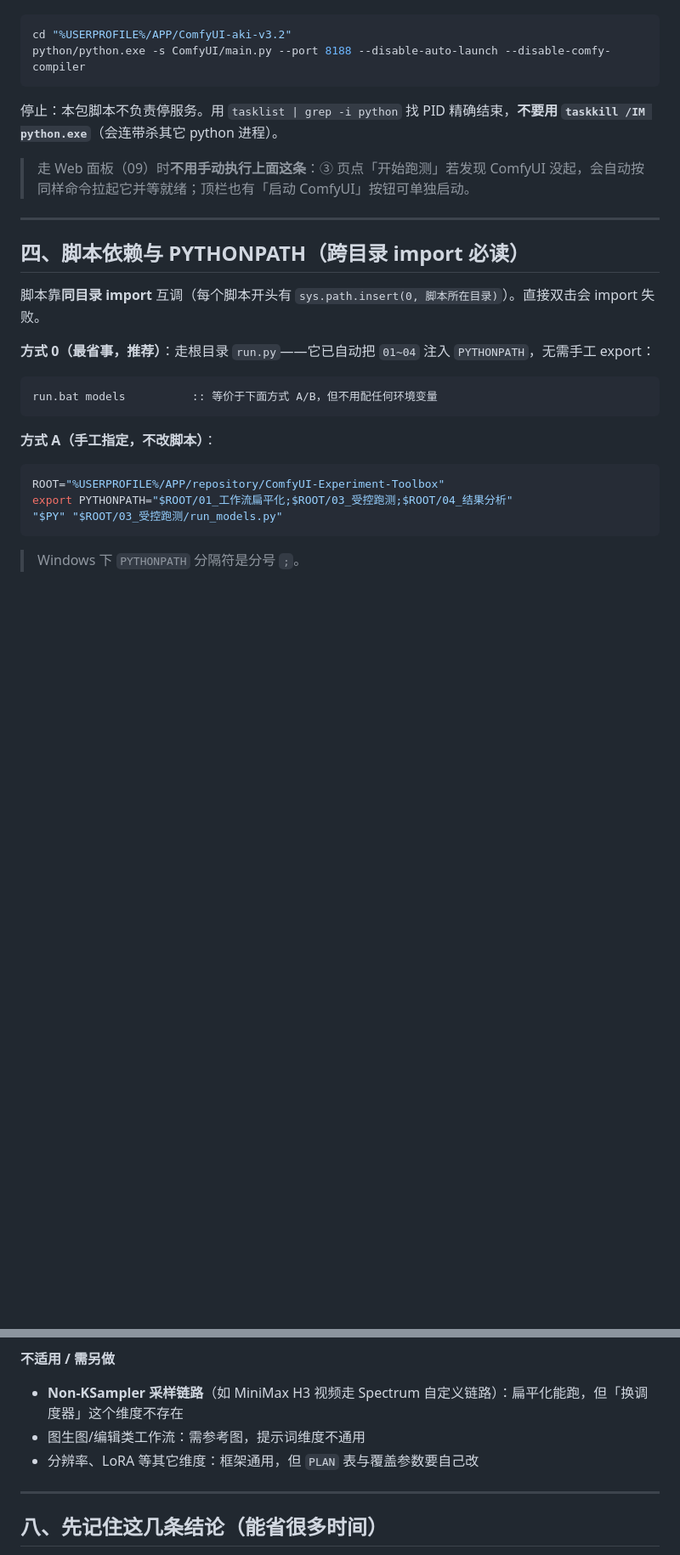
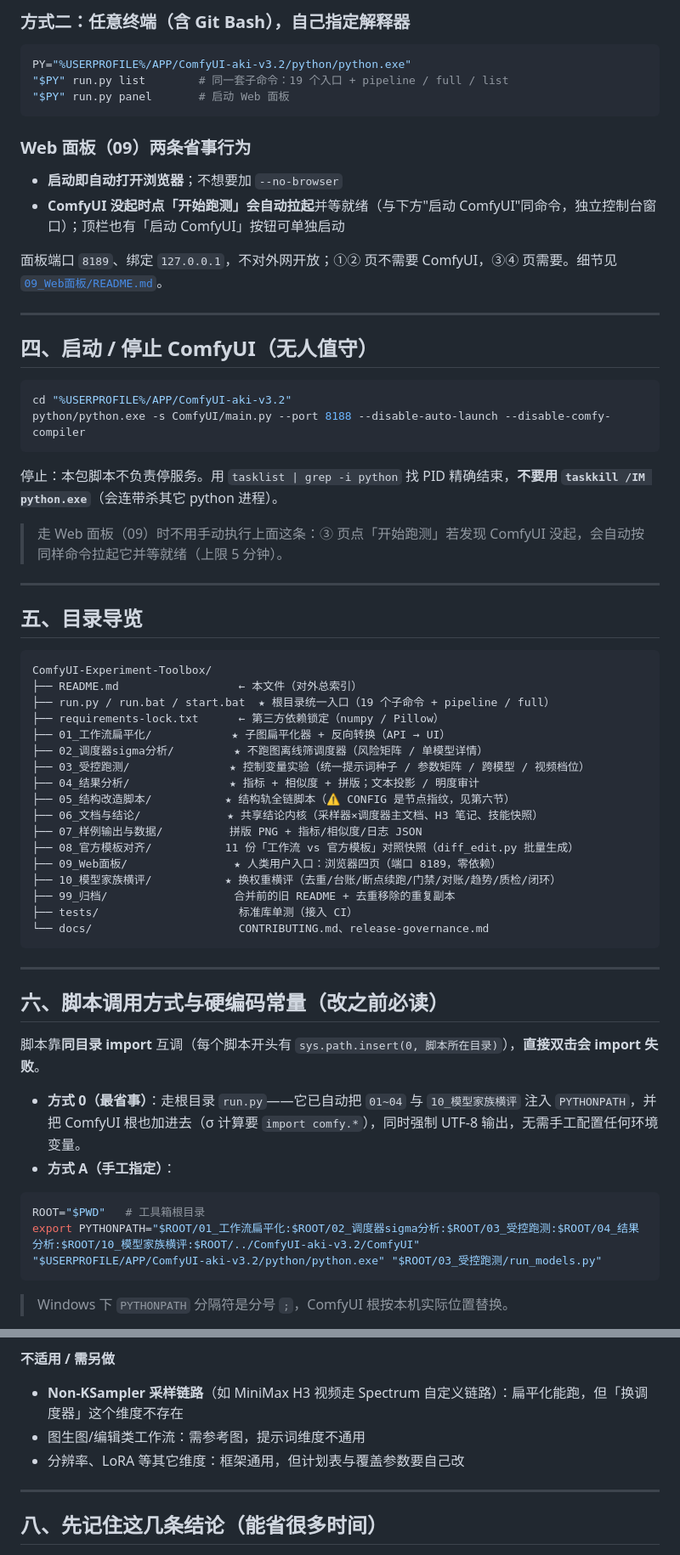
Before and after one commit to ReSerendipity/ComfyUI-Experiment-Toolbox, a Markdown page: README.md, 2 parts joined by grey strips. Shown at 85% size. GitHub-like rendering; blank space fills up the shorter version.

Commit message:
docs(readme): README 对外/对内双版本更新（§8）

````diff
--- a/README.md
+++ b/README.md
@@ -97,3 +89,22 @@ ComfyUI-实验与改造工具箱/
+### 方式二：任意终端（含 Git Bash），自己指定解释器
+
+```bash
+PY="%USERPROFILE%/APP/ComfyUI-aki-v3.2/python/python.exe"
+"$PY" run.py list        # 同一套子命令：19 个入口 + pipeline / full / list
+"$PY" run.py panel       # 启动 Web 面板
+```
+
+### Web 面板（09）两条省事行为
+
+- **启动即自动打开浏览器**；不想要加 `--no-browser`
+- **ComfyUI 没起时点「开始跑测」会自动拉起**并等就绪（与下方"启动 ComfyUI"同命令，独立控制台窗口）；顶栏也有「启动 ComfyUI」按钮可单独启动
+
+面板端口 `8189`、绑定 `127.0.0.1`，不对外网开放；①② 页不需要 ComfyUI，③④ 页需要。细节见 [`09_Web面板/README.md`](09_Web面板/README.md)。
+
+
+---
+
+## 四、启动 / 停止 ComfyUI（无人值守）
 
 ```bash
 cd "%USERPROFILE%/APP/ComfyUI-aki-v3.2"
@@ -102,27 +113,47 @@ python/python.exe -s ComfyUI/main.py --port 8188 --disable-auto-launch --disable
 
 停止：本包脚本不负责停服务。用 `tasklist | grep -i python` 找 PID 精确结束，**不要用 `taskkill /IM python.exe`**（会连带杀其它 python 进程）。
 
-> 走 Web 面板（09）时**不用手动执行上面这条**：③ 页点「开始跑测」若发现 ComfyUI 没起，会自动按同样命令拉起它并等就绪；顶栏也有「启动 ComfyUI」按钮可单独启动。
+> 走 Web 面板（09）时不用手动执行上面这条：③ 页点「开始跑测」若发现 ComfyUI 没起，会自动按同样命令拉起它并等就绪（上限 5 分钟）。
 
 ---
 
-## 四、脚本依赖与 PYTHONPATH（跨目录 import 必读）
+## 五、目录导览
 
-脚本靠**同目录 import** 互调（每个脚本开头有 `sys.path.insert(0, 脚本所在目录)`）。直接双击会 import 失败。
-
-**方式 0（最省事，推荐）**：走根目录 `run.py`——它已自动把 `01~04` 注入 `PYTHONPATH`，无需手工 export：
-
-```bat
-run.bat models          :: 等价于下面方式 A/B，但不用配任何环境变量
+```
+ComfyUI-Experiment-Toolbox/
+├── README.md                  ← 本文件（对外总索引）
+├── run.py / run.bat / start.bat  ★ 根目录统一入口（19 个子命令 + pipeline / full）
+├── requirements-lock.txt      ← 第三方依赖锁定（numpy / Pillow）
+├── 01_工作流扁平化/            ★ 子图扁平化器 + 反向转换（API → UI）
+├── 02_调度器sigma分析/         ★ 不跑图离线筛调度器（风险矩阵 / 单模型详情）
+├── 03_受控跑测/               ★ 控制变量实验（统一提示词种子 / 参数矩阵 / 跨模型 / 视频档位）
+├── 04_结果分析/               ★ 指标 + 相似度 + 拼版；文本投影 / 明度审计
+├── 05_结构改造脚本/           ★ 结构轨全链脚本（⚠️ CONFIG 是节点指纹，见第六节）
+├── 06_文档与结论/             ★ 共享结论内核（采样器×调度器主文档、H3 笔记、技能快照）
+├── 07_样例输出与数据/          拼版 PNG + 指标/相似度/日志 JSON
+├── 08_官方模板对齐/           11 份「工作流 vs 官方模板」对照快照（diff_edit.py 批量生成）
+├── 09_Web面板/                ★ 人类用户入口：浏览器四页（端口 8189，零依赖）
+├── 10_模型家族横评/           ★ 换权重横评（去重/台账/断点续跑/门禁/对账/趋势/质检/闭环）
+├── 99_归档/                   合并前的旧 README + 去重移除的重复副本
+├── tests/                     标准库单测（接入 CI）
+└── docs/                      CONTRIBUTING.md、release-governance.md
 ```
 
-**方式 A（手工指定，不改脚本）**：
+
+---
+
+## 六、脚本调用方式与硬编码常量（改之前必读）
+
+脚本靠**同目录 import** 互调（每个脚本开头有 `sys.path.insert(0, 脚本所在目录)`），**直接双击会 import 失败**。
+
+- **方式 0（最省事）**：走根目录 `run.py`——它已自动把 `01~04` 与 `10_模型家族横评` 注入 `PYTHONPATH`，并把 ComfyUI 根也加进去（σ 计算要 `import comfy.*`），同时强制 UTF-8 输出，无需手工配置任何环境变量。
+- **方式 A（手工指定）**：
 
 ```bash
-ROOT="%USERPROFILE%/APP/repository/ComfyUI-Experiment-Toolbox"
-export PYTHONPATH="$ROOT/01_工作流扁平化;$ROOT/03_受控跑测;$ROOT/04_结果分析"
-"$PY" "$ROOT/03_受控跑测/run_models.py"
+ROOT="$PWD"   # 工具箱根目录
+export PYTHONPATH="$ROOT/01_工作流扁平化:$ROOT/02_调度器sigma分析:$ROOT/03_受控跑测:$ROOT/04_结果分析:$ROOT/10_模型家族横评:$ROOT/../ComfyUI-aki-v3.2/ComfyUI"
+"$USERPROFILE/APP/ComfyUI-aki-v3.2/python/python.exe" "$ROOT/03_受控跑测/run_models.py"
 ```
 
-> Windows 下 `PYTHONPATH` 分隔符是分号 `;`。
+> Windows 下 `PYTHONPATH` 分隔符是分号 `;`，ComfyUI 根按本机实际位置替换。
 
@@ -227,7 +197,7 @@ PY="%USERPROFILE%/APP/ComfyUI-aki-v3.2/python/python.exe"
 **不适用 / 需另做**
 - **Non-KSampler 采样链路**（如 MiniMax H3 视频走 Spectrum 自定义链路）：扁平化能跑，但「换调度器」这个维度不存在
 - 图生图/编辑类工作流：需参考图，提示词维度不通用
-- 分辨率、LoRA 等其它维度：框架通用，但 `PLAN` 表与覆盖参数要自己改
+- 分辨率、LoRA 等其它维度：框架通用，但计划表与覆盖参数要自己改
 
 ---
 
````
Also changed, not shown: other parts of README.md (+77 -145 lines).
